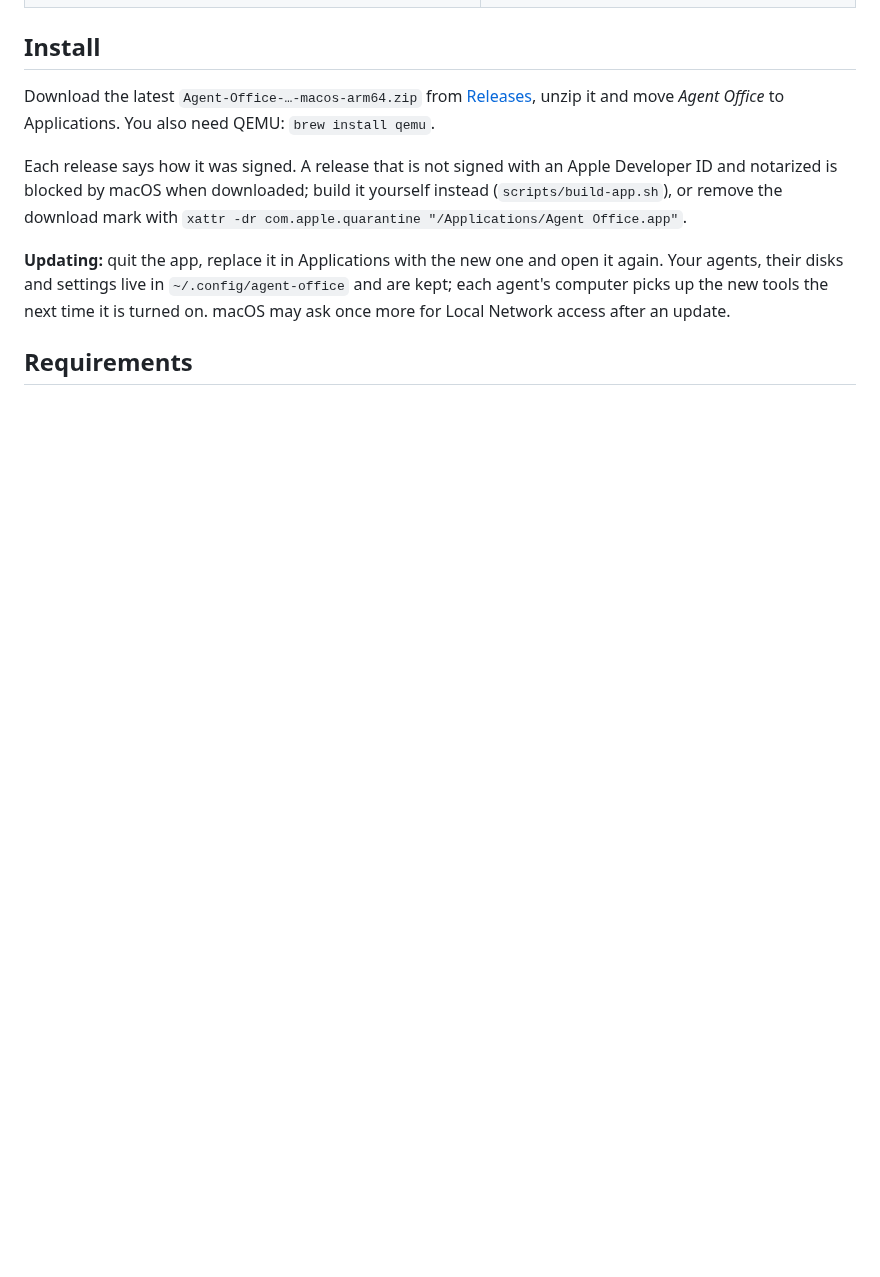
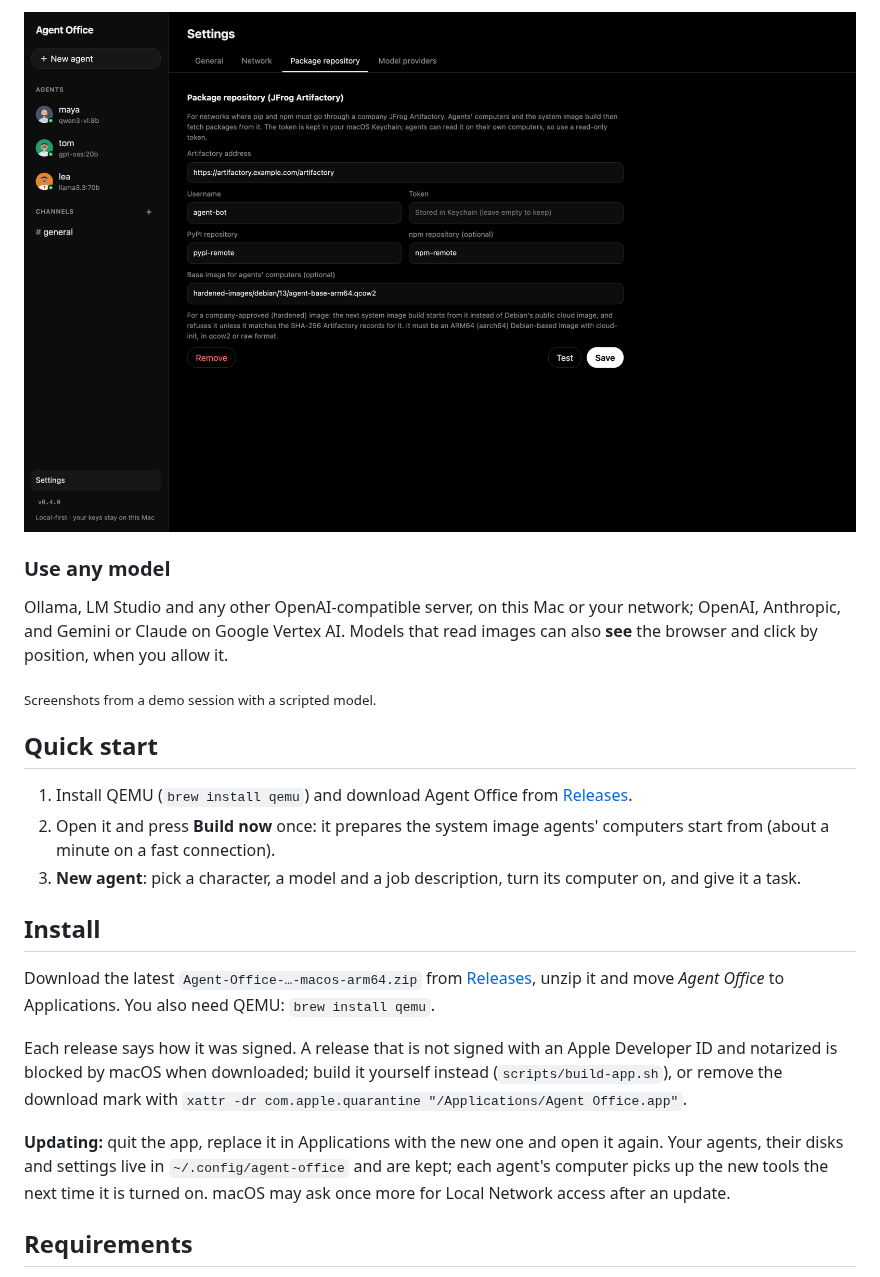
Before and after one commit to josuablejeru/agent-office, a Markdown page: README.md, the part around one of its changes. Drawn GitHub-style; pictures changed too: docs/screenshots/settings.png (added); blank space fills up the shorter version.

```diff
--- a/README.md
+++ b/README.md
@@ -28,3 +56,22 @@ other. Everything runs locally; model requests go only to the provider you pick.
+![Settings, Package repository](docs/screenshots/settings.png)
+
+### Use any model
+
+Ollama, LM Studio and any other OpenAI-compatible server, on this Mac or your
+network; OpenAI, Anthropic, and Gemini or Claude on Google Vertex AI. Models
+that read images can also **see** the browser and click by position, when you
+allow it.
+
+<sub>Screenshots from a demo session with a scripted model.</sub>
+
+## Quick start
+
+1. Install QEMU (`brew install qemu`) and download Agent Office from
+   [Releases](https://github.com/josuablejeru/agent-office/releases/latest).
+2. Open it and press **Build now** once: it prepares the system image agents'
+   computers start from (about a minute on a fast connection).
+3. **New agent**: pick a character, a model and a job description, turn its
+   computer on, and give it a task.
 
 ## Install
 
```
Also changed, not shown: other parts of README.md (+74 -23 lines), docs/screenshots/approval.png (added), docs/screenshots/channel.png (added), docs/screenshots/chat.png (added), docs/screenshots/computer.png (added), docs/screenshots/permissions.png (added).
